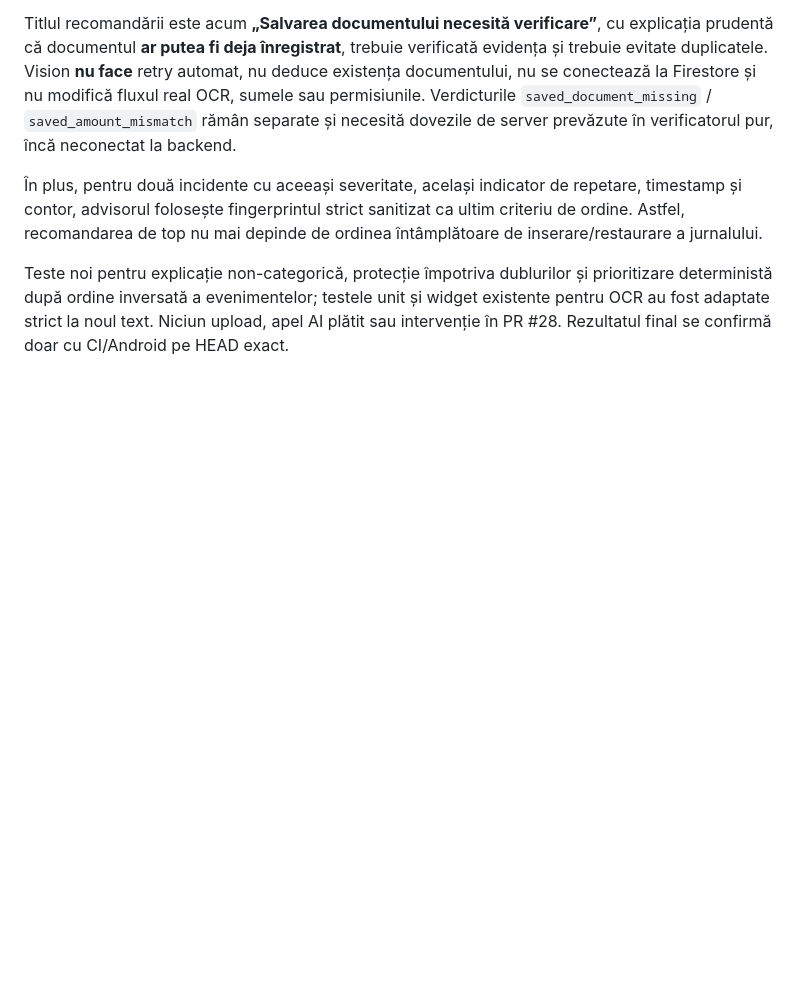
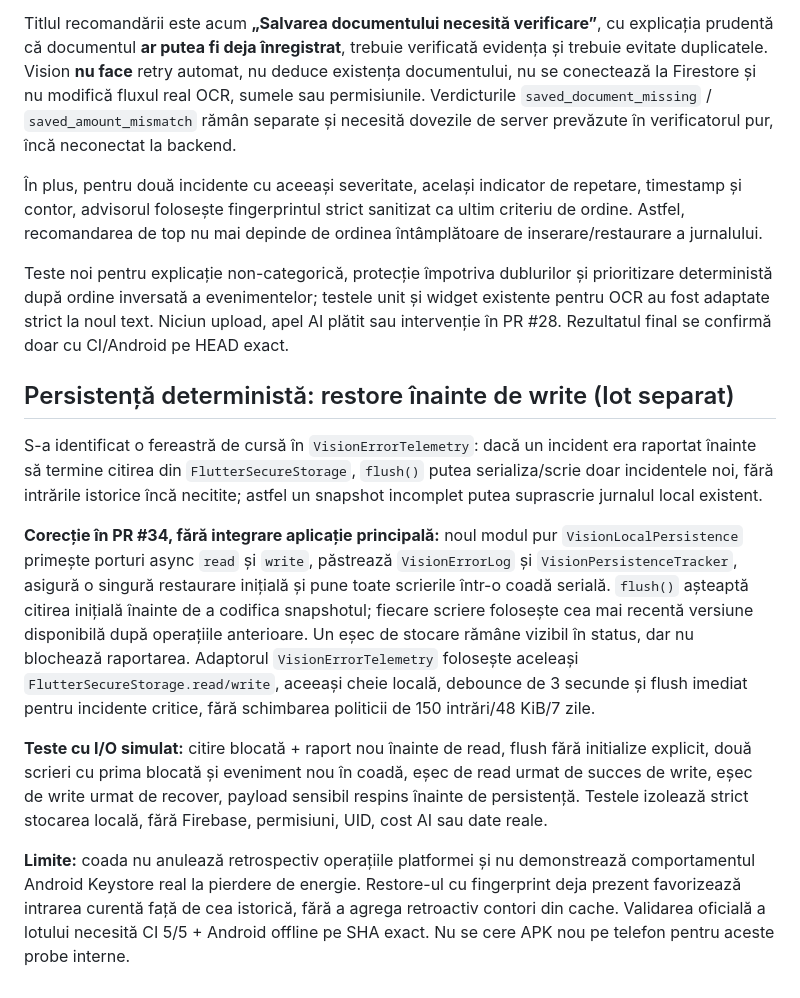
Before and after one commit to bogzeanuionutcosmin-ship-it/Andi-Carpet-v3.0.0-source, a Markdown page: docs/VISION_LOCAL_REPORT_2026-10-14.md, the part around the change. Drawn GitHub-style; blank space fills up the shorter version.

Commit message:
docs(vision): explain restore-before-write barrier and deterministic fake storage tests

```diff
--- a/docs/VISION_LOCAL_REPORT_2026-10-14.md
+++ b/docs/VISION_LOCAL_REPORT_2026-10-14.md
@@ -182,3 +182,14 @@ Titlul recomandării este acum **„Salvarea documentului necesită verificare
 În plus, pentru două incidente cu aceeași severitate, același indicator de repetare, timestamp și contor, advisorul folosește fingerprintul strict sanitizat ca ultim criteriu de ordine. Astfel, recomandarea de top nu mai depinde de ordinea întâmplătoare de inserare/restaurare a jurnalului.
 
 Teste noi pentru explicație non-categorică, protecție împotriva dublurilor și prioritizare deterministă după ordine inversată a evenimentelor; testele unit și widget existente pentru OCR au fost adaptate strict la noul text. Niciun upload, apel AI plătit sau intervenție în PR #28. Rezultatul final se confirmă doar cu CI/Android pe HEAD exact.
+
+
+## Persistență deterministă: restore înainte de write (lot separat)
+
+S-a identificat o fereastră de cursă în `VisionErrorTelemetry`: dacă un incident era raportat înainte să termine citirea din `FlutterSecureStorage`, `flush()` putea serializa/scrie doar incidentele noi, fără intrările istorice încă necitite; astfel un snapshot incomplet putea suprascrie jurnalul local existent.
+
+**Corecție în PR #34, fără integrare aplicație principală:** noul modul pur `VisionLocalPersistence` primește porturi async `read` și `write`, păstrează `VisionErrorLog` și `VisionPersistenceTracker`, asigură o singură restaurare inițială și pune toate scrierile într-o coadă serială. `flush()` așteaptă citirea inițială înainte de a codifica snapshotul; fiecare scriere folosește cea mai recentă versiune disponibilă după operațiile anterioare. Un eșec de stocare rămâne vizibil în status, dar nu blochează raportarea. Adaptorul `VisionErrorTelemetry` folosește aceleași `FlutterSecureStorage.read/write`, aceeași cheie locală, debounce de 3 secunde și flush imediat pentru incidente critice, fără schimbarea politicii de 150 intrări/48 KiB/7 zile.
+
+**Teste cu I/O simulat:** citire blocată + raport nou înainte de read, flush fără initialize explicit, două scrieri cu prima blocată și eveniment nou în coadă, eșec de read urmat de succes de write, eșec de write urmat de recover, payload sensibil respins înainte de persistență. Testele izolează strict stocarea locală, fără Firebase, permisiuni, UID, cost AI sau date reale.
+
+**Limite:** coada nu anulează retrospectiv operațiile platformei și nu demonstrează comportamentul Android Keystore real la pierdere de energie. Restore-ul cu fingerprint deja prezent favorizează intrarea curentă față de cea istorică, fără a agrega retroactiv contori din cache. Validarea oficială a lotului necesită CI 5/5 + Android offline pe SHA exact. Nu se cere APK nou pe telefon pentru aceste probe interne.
```
